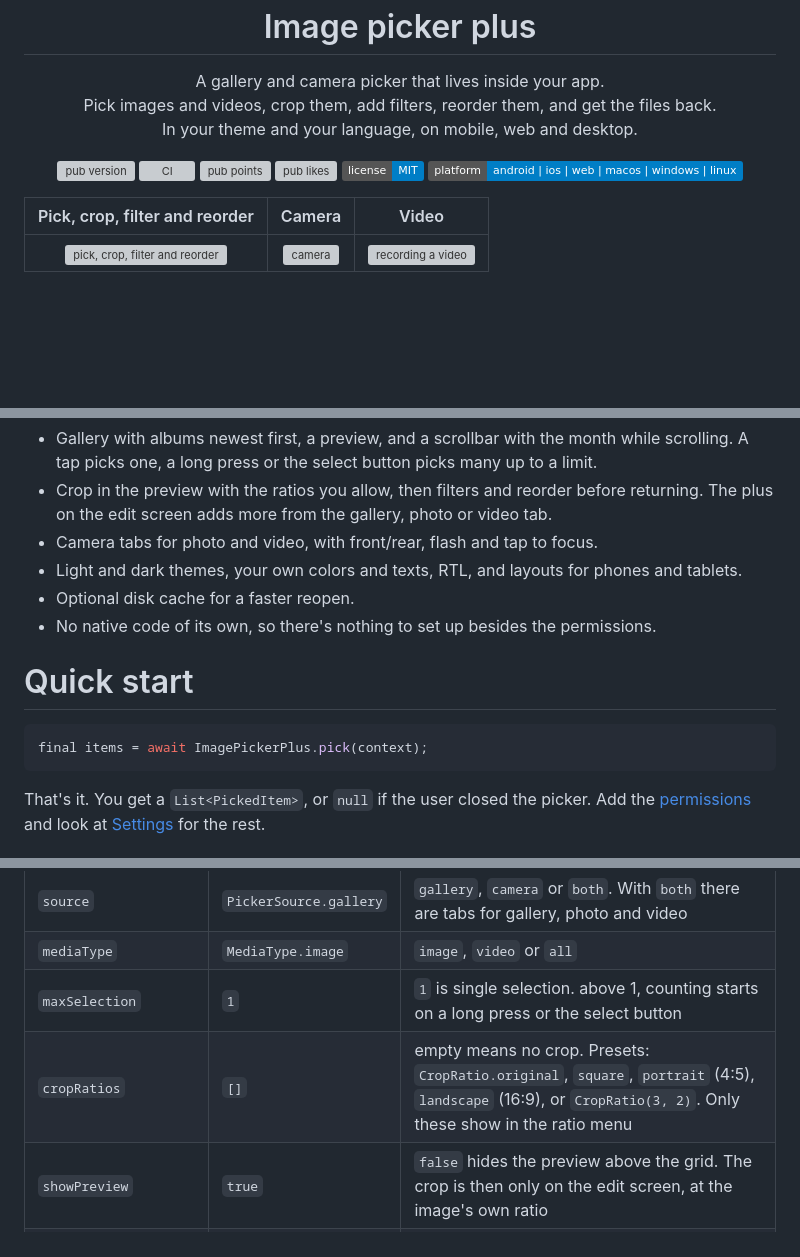
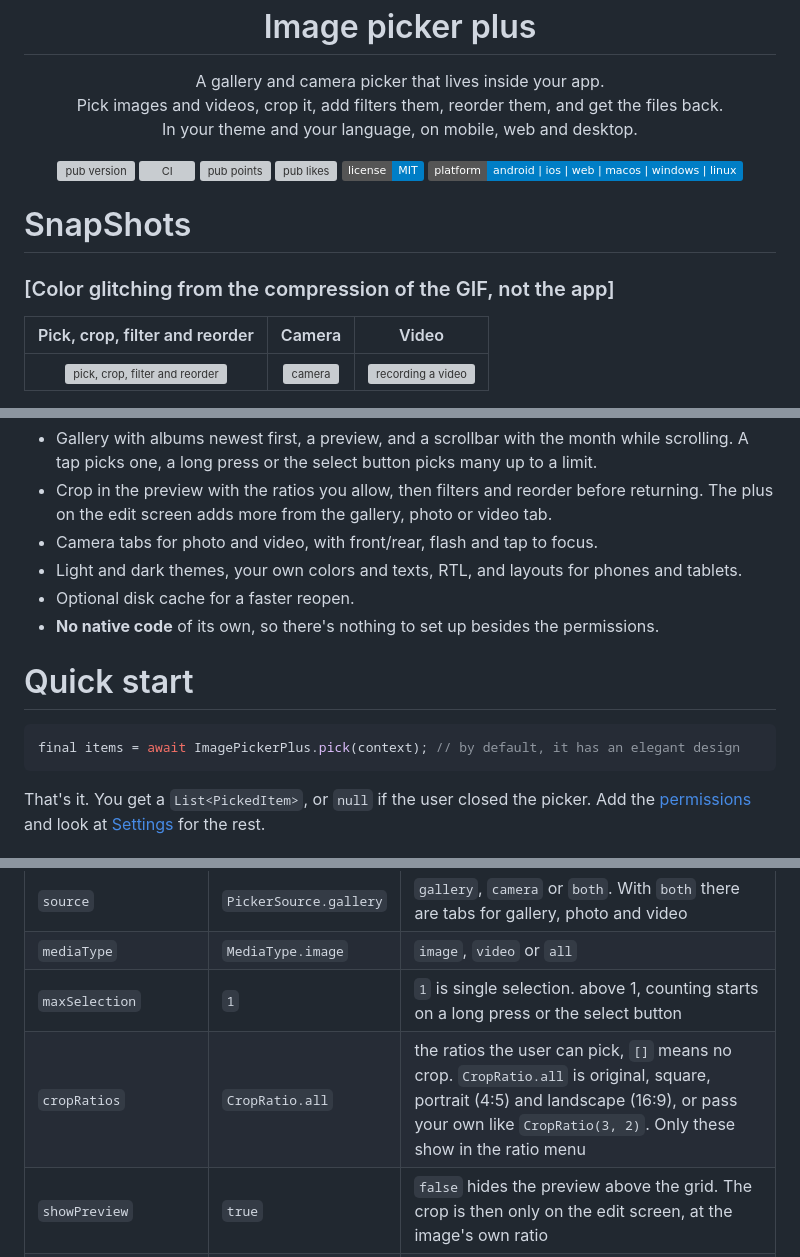
Before and after one commit to AhmedAbdoElhawary/image_picker_plus, a Markdown page: README.md, 3 parts joined by grey strips. Rendered like a GitHub page; badges without logos; blank space fills up the shorter version; grey boxes are pictures that could not be loaded.

Commit message:
update cropRatios default to CropRatio.all, add macOS snapshot to README

````diff
--- a/README.md
+++ b/README.md
@@ -2,7 +2,7 @@
 
 <p align="center">
   A gallery and camera picker that lives inside your app.<br>
-  Pick images and videos, crop them, add filters, reorder them, and get the files back.<br>
+  Pick images and videos, crop it, add filters them, reorder them, and get the files back.<br>
   In your theme and your language, on mobile, web and desktop.
 </p>
 
@@ -15,6 +15,9 @@
   <img src="https://img.shields.io/badge/platform-android%20%7C%20ios%20%7C%20web%20%7C%20macos%20%7C%20windows%20%7C%20linux-blue" alt="platforms" />
 </p>
 
+# SnapShots
+###  [Color glitching from the compression of the GIF, not the app]
+
 | Pick, crop, filter and reorder | Camera | Video |
 |:---:|:---:|:---:|
 | <img src="https://raw.githubusercontent.com/AhmedAbdoElhawary/image_picker_plus/main/snapshots/gallery.gif" width="220" alt="pick, crop, filter and reorder" /> | <img src="https://raw.githubusercontent.com/AhmedAbdoElhawary/image_picker_plus/main/snapshots/camera.gif" width="220" alt="camera" /> | <img src="https://raw.githubusercontent.com/AhmedAbdoElhawary/image_picker_plus/main/snapshots/video_img.jpeg" width="220" alt="recording a video" /> |
@@ -36,12 +39,12 @@ image_picker_plus shows the gallery inside your app instead, so it follows your
 - Camera tabs for photo and video, with front/rear, flash and tap to focus.
 - Light and dark themes, your own colors and texts, RTL, and layouts for phones and tablets.
 - Optional disk cache for a faster reopen.
-- No native code of its own, so there's nothing to set up besides the permissions.
+- **No native code** of its own, so there's nothing to set up besides the permissions.
 
 # Quick start
 
 ```dart
-final items = await ImagePickerPlus.pick(context);
+final items = await ImagePickerPlus.pick(context); // by default, it has an elegant design
 ```
 
 That's it. You get a `List<PickedItem>`, or `null` if the user closed the picker. Add the [permissions](#installing) and look at [Settings](#settings) for the rest.
@@ -155,7 +158,7 @@ for (final item in items) {
 | `source` | `PickerSource.gallery` | `gallery`, `camera` or `both`. With `both` there are tabs for gallery, photo and video |
 | `mediaType` | `MediaType.image` | `image`, `video` or `all` |
 | `maxSelection` | `1` | `1` is single selection. above 1, counting starts on a long press or the select button |
-| `cropRatios` | `[]` | empty means no crop. Presets: `CropRatio.original`, `square`, `portrait` (4:5), `landscape` (16:9), or `CropRatio(3, 2)`. Only these show in the ratio menu |
+| `cropRatios` | `CropRatio.all` | the ratios the user can pick, `[]` means no crop. `CropRatio.all` is original, square, portrait (4:5) and landscape (16:9), or pass your own like `CropRatio(3, 2)`. Only these show in the ratio menu |
 | `showPreview` | `true` | `false` hides the preview above the grid. The crop is then only on the edit screen, at the image's own ratio |
 | `resizePreview` | `true` | decodes the preview and edit images at the size they're shown. `false` decodes them at 1080 pixels, more memory but sharper when zooming the crop |
 | `gridColumns` | `null` | images per row, `null` follows the screen width (4, 6 or 8) |
````
Also changed, not shown: other parts of README.md (+3 -3 lines), CHANGELOG.md (+1 -1 lines).
